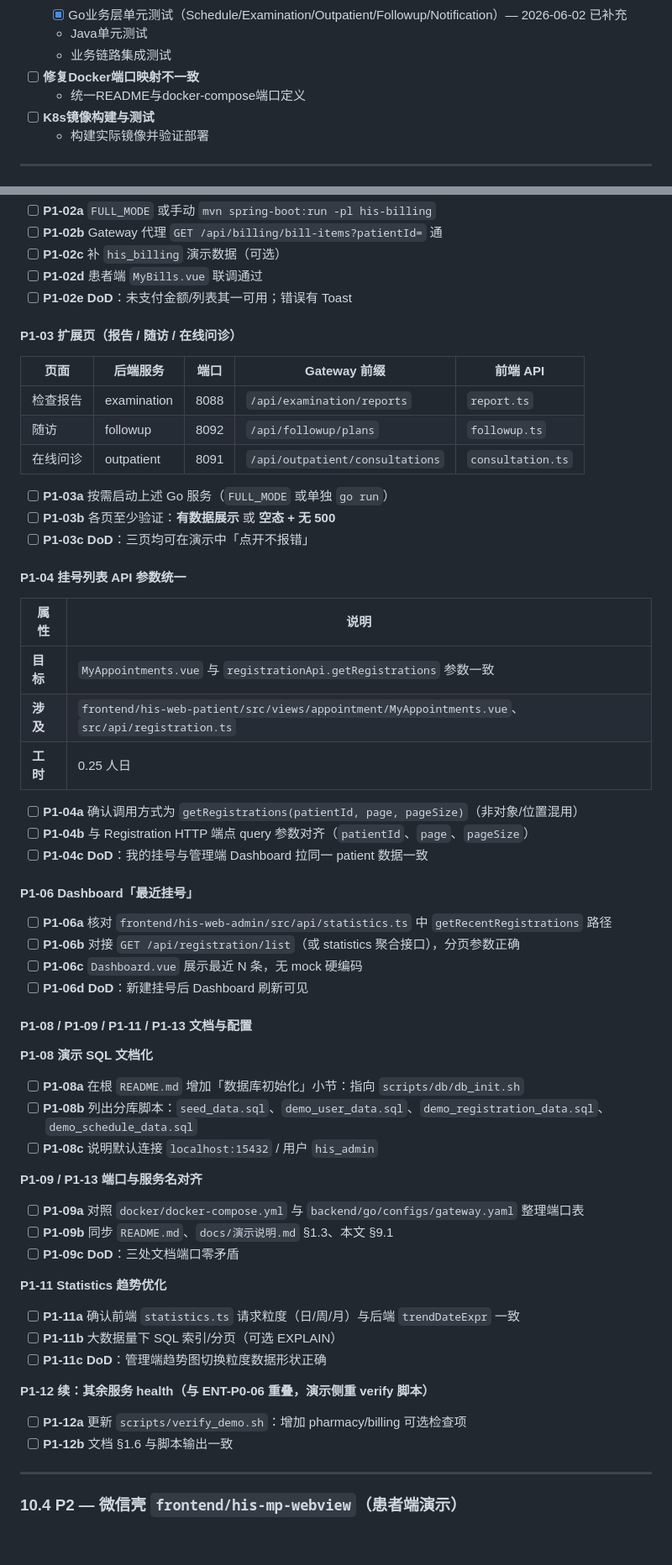
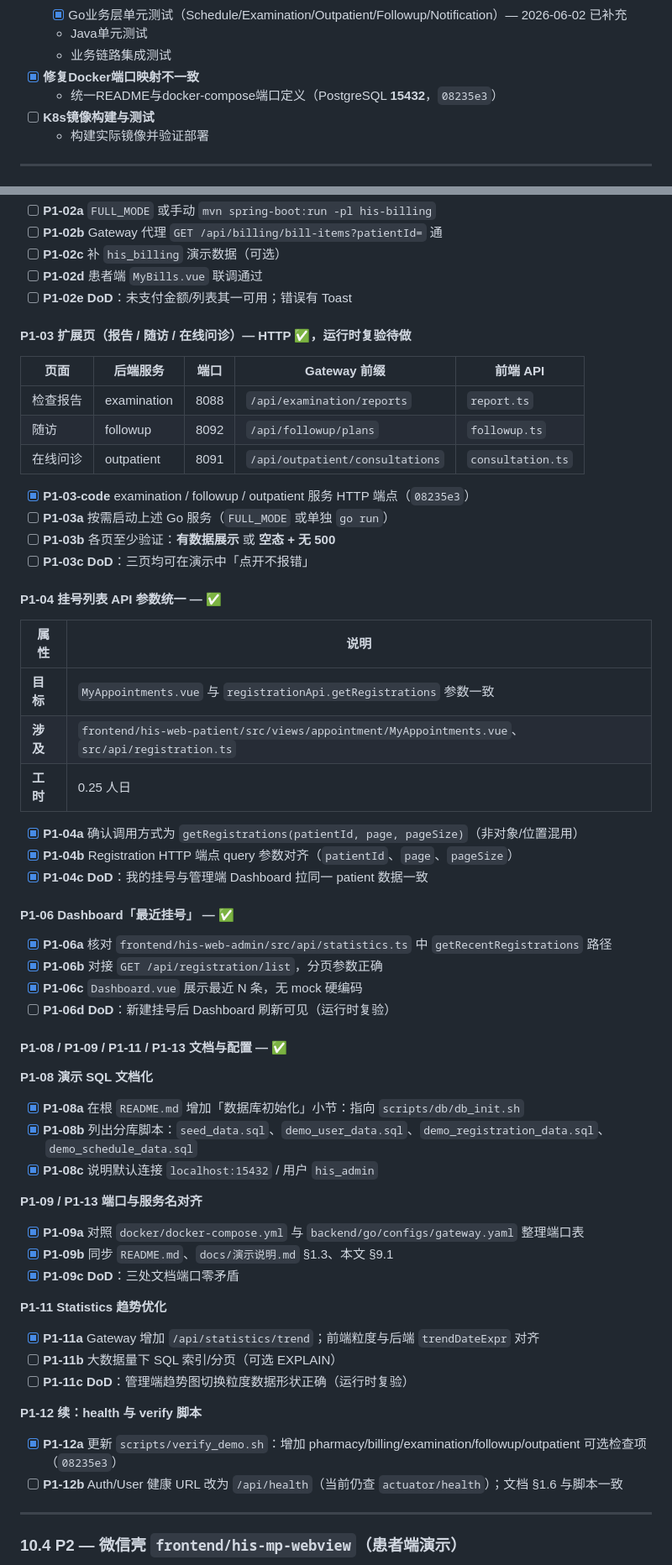
Before and after one commit to Tangyd893/HIS-Mixed-Go-Java, a Markdown page: docs/项目进度追踪.md, 2 parts joined by grey strips. Shown at 84% size. GitHub-like rendering; blank space fills up the shorter version.

```diff
--- a/docs/项目进度追踪.md
+++ b/docs/项目进度追踪.md
@@ -293,8 +295,8 @@
   - [x] Go业务层单元测试（Schedule/Examination/Outpatient/Followup/Notification）— 2026-06-02 已补充
   - Java单元测试
   - 业务链路集成测试
-- [ ] **修复Docker端口映射不一致**
-  - 统一README与docker-compose端口定义
+- [x] **修复Docker端口映射不一致**
+  - 统一README与docker-compose端口定义（PostgreSQL **15432**，`08235e3`）
 - [ ] **K8s镜像构建与测试**
   - 构建实际镜像并验证部署
 
@@ -905,7 +916,7 @@ frontend/his-mp-webview（仅壳）
 - [ ] **P1-02d** 患者端 `MyBills.vue` 联调通过
 - [ ] **P1-02e** **DoD**：未支付金额/列表其一可用；错误有 Toast
 
-#### P1-03 扩展页（报告 / 随访 / 在线问诊）
+#### P1-03 扩展页（报告 / 随访 / 在线问诊）— HTTP ✅，运行时复验待做
 
 | 页面 | 后端服务 | 端口 | Gateway 前缀 | 前端 API |
 |------|----------|------|--------------|----------|
@@ -913,11 +924,12 @@ frontend/his-mp-webview（仅壳）
 | 随访 | followup | 8092 | `/api/followup/plans` | `followup.ts` |
 | 在线问诊 | outpatient | 8091 | `/api/outpatient/consultations` | `consultation.ts` |
 
+- [x] **P1-03-code** examination / followup / outpatient 服务 HTTP 端点（`08235e3`）
 - [ ] **P1-03a** 按需启动上述 Go 服务（`FULL_MODE` 或单独 `go run`）
 - [ ] **P1-03b** 各页至少验证：**有数据展示** 或 **空态 + 无 500**
 - [ ] **P1-03c** **DoD**：三页均可在演示中「点开不报错」
 
-#### P1-04 挂号列表 API 参数统一
+#### P1-04 挂号列表 API 参数统一 — ✅
 
 | 属性 | 说明 |
 |------|------|
@@ -925,41 +937,41 @@ frontend/his-mp-webview（仅壳）
 | **涉及** | `frontend/his-web-patient/src/views/appointment/MyAppointments.vue`、`src/api/registration.ts` |
 | **工时** | 0.25 人日 |
 
-- [ ] **P1-04a** 确认调用方式为 `getRegistrations(patientId, page, pageSize)`（非对象/位置混用）
-- [ ] **P1-04b** 与 Registration HTTP 端点 query 参数对齐（`patientId`、`page`、`pageSize`）
-- [ ] **P1-04c** **DoD**：我的挂号与管理端 Dashboard 拉同一 patient 数据一致
-
-#### P1-06 Dashboard「最近挂号」
-
-- [ ] **P1-06a** 核对 `frontend/his-web-admin/src/api/statistics.ts` 中 `getRecentRegistrations` 路径
-- [ ] **P1-06b** 对接 `GET /api/registration/list`（或 statistics 聚合接口），分页参数正确
-- [ ] **P1-06c** `Dashboard.vue` 展示最近 N 条，无 mock 硬编码
-- [ ] **P1-06d** **DoD**：新建挂号后 Dashboard 刷新可见
-
-#### P1-08 / P1-09 / P1-11 / P1-13 文档与配置
+- [x] **P1-04a** 确认调用方式为 `getRegistrations(patientId, page, pageSize)`（非对象/位置混用）
+- [x] **P1-04b** Registration HTTP 端点 query 参数对齐（`patientId`、`page`、`pageSize`）
+- [x] **P1-04c** **DoD**：我的挂号与管理端 Dashboard 拉同一 patient 数据一致
+
+#### P1-06 Dashboard「最近挂号」 — ✅
+
+- [x] **P1-06a** 核对 `frontend/his-web-admin/src/api/statistics.ts` 中 `getRecentRegistrations` 路径
+- [x] **P1-06b** 对接 `GET /api/registration/list`，分页参数正确
+- [x] **P1-06c** `Dashboard.vue` 展示最近 N 条，无 mock 硬编码
+- [ ] **P1-06d** **DoD**：新建挂号后 Dashboard 刷新可见（运行时复验）
+
+#### P1-08 / P1-09 / P1-11 / P1-13 文档与配置 — ✅
 
 **P1-08 演示 SQL 文档化**
 
-- [ ] **P1-08a** 在根 `README.md` 增加「数据库初始化」小节：指向 `scripts/db/db_init.sh`
-- [ ] **P1-08b** 列出分库脚本：`seed_data.sql`、`demo_user_data.sql`、`demo_registration_data.sql`、`demo_schedule_data.sql`
-- [ ] **P1-08c** 说明默认连接 `localhost:15432` / 用户 `his_admin`
+- [x] **P1-08a** 在根 `README.md` 增加「数据库初始化」小节：指向 `scripts/db/db_init.sh`
+- [x] **P1-08b** 列出分库脚本：`seed_data.sql`、`demo_user_data.sql`、`demo_registration_data.sql`、`demo_schedule_data.sql`
+- [x] **P1-08c** 说明默认连接 `localhost:15432` / 用户 `his_admin`
 
 **P1-09 / P1-13 端口与服务名对齐**
 
-- [ ] **P1-09a** 对照 `docker/docker-compose.yml` 与 `backend/go/configs/gateway.yaml` 整理端口表
-- [ ] **P1-09b** 同步 `README.md`、`docs/演示说明.md` §1.3、本文 §9.1
-- [ ] **P1-09c** **DoD**：三处文档端口零矛盾
+- [x] **P1-09a** 对照 `docker/docker-compose.yml` 与 `backend/go/configs/gateway.yaml` 整理端口表
+- [x] **P1-09b** 同步 `README.md`、`docs/演示说明.md` §1.3、本文 §9.1
+- [x] **P1-09c** **DoD**：三处文档端口零矛盾
 
 **P1-11 Statistics 趋势优化**
 
-- [ ] **P1-11a** 确认前端 `statistics.ts` 请求粒度（日/周/月）与后端 `trendDateExpr` 一致
+- [x] **P1-11a** Gateway 增加 `/api/statistics/trend`；前端粒度与后端 `trendDateExpr` 对齐
 - [ ] **P1-11b** 大数据量下 SQL 索引/分页（可选 EXPLAIN）
-- [ ] **P1-11c** **DoD**：管理端趋势图切换粒度数据形状正确
-
-**P1-12 续：其余服务 health（与 ENT-P0-06 重叠，演示侧重 verify 脚本）**
-
-- [ ] **P1-12a** 更新 `scripts/verify_demo.sh`：增加 pharmacy/billing 可选检查项
-- [ ] **P1-12b** 文档 §1.6 与脚本输出一致
+- [ ] **P1-11c** **DoD**：管理端趋势图切换粒度数据形状正确（运行时复验）
+
+**P1-12 续：health 与 verify 脚本**
+
+- [x] **P1-12a** 更新 `scripts/verify_demo.sh`：增加 pharmacy/billing/examination/followup/outpatient 可选检查项（`08235e3`）
+- [ ] **P1-12b** Auth/User 健康 URL 改为 `/api/health`（当前仍查 `actuator/health`）；文档 §1.6 与脚本一致
 
 ---
 
```
Also changed, not shown: other parts of docs/项目进度追踪.md (+63 -49 lines).
